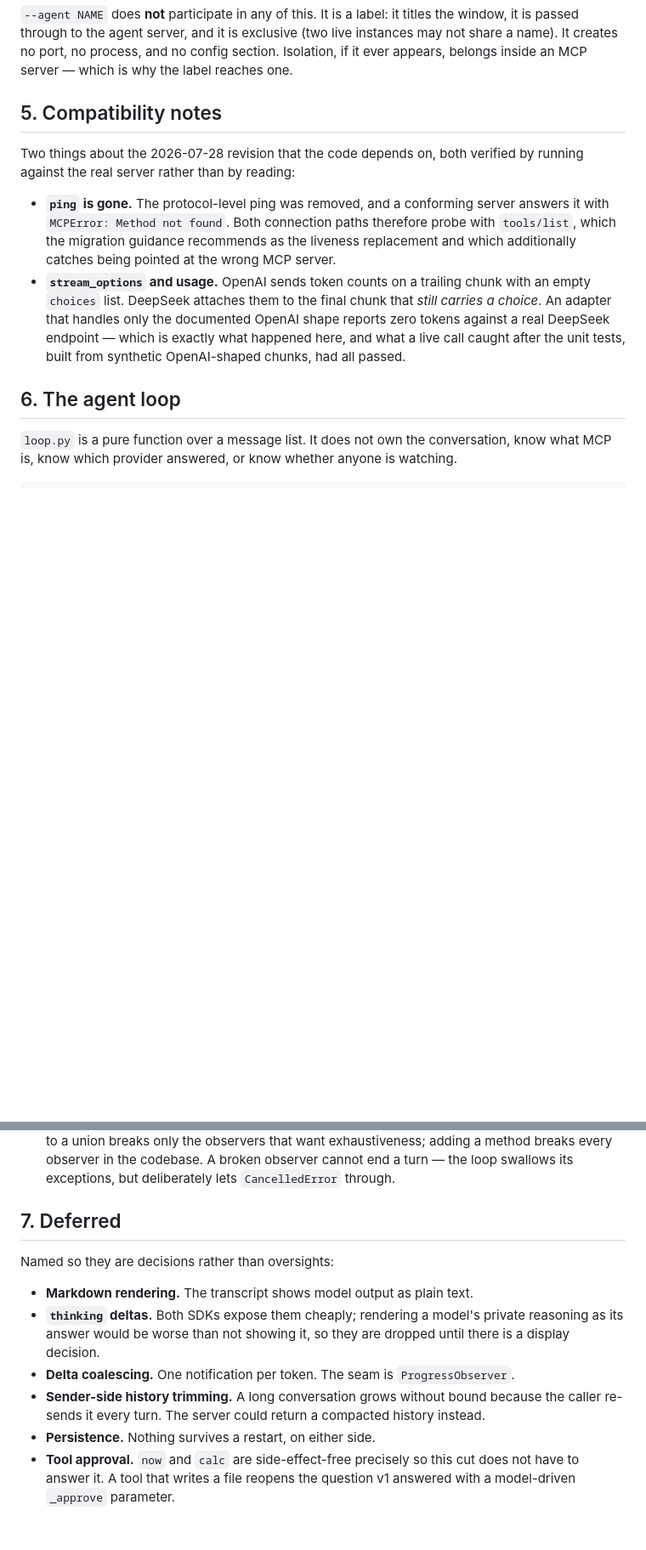
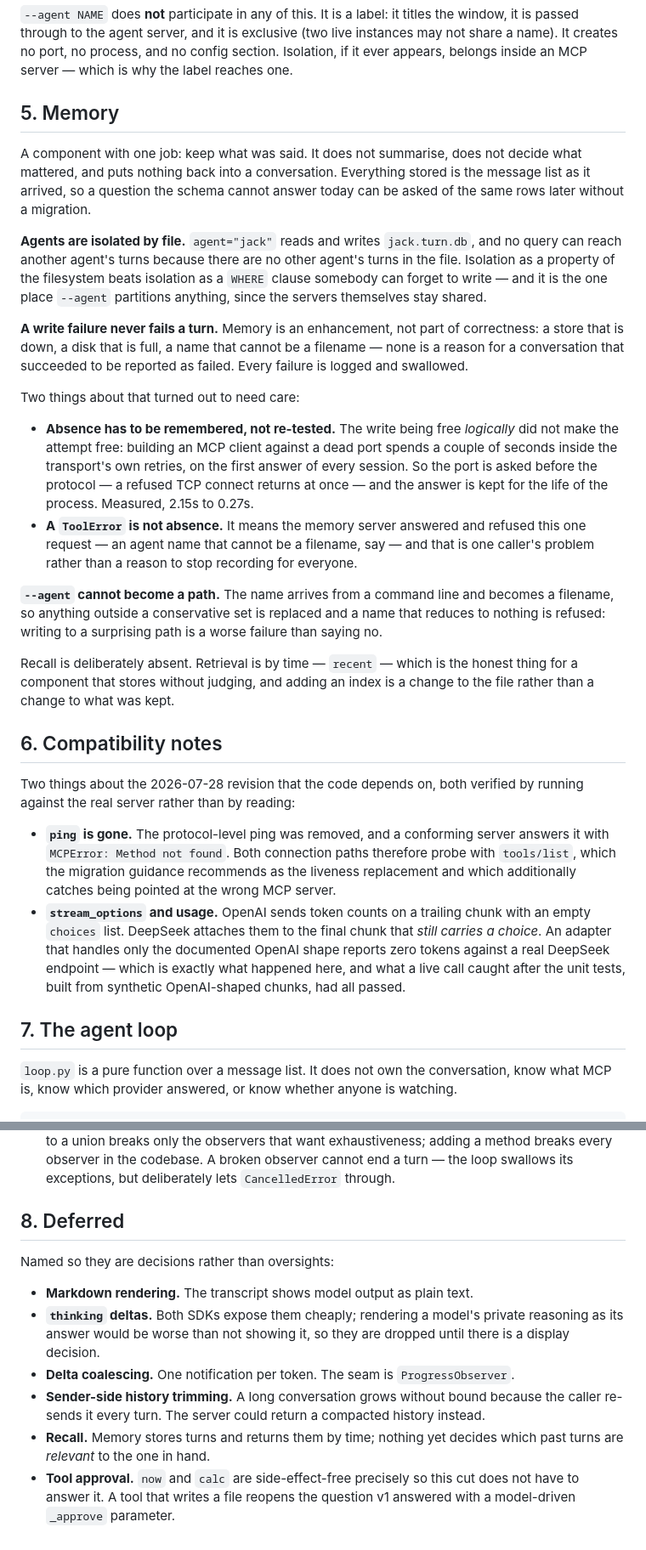
Before and after one commit to juzcn/slife2, a Markdown page: DESIGN.md, 2 parts joined by grey strips. Shown at 85% size. GitHub-like rendering; blank space fills up the shorter version.

```diff
--- a/DESIGN.md
+++ b/DESIGN.md
@@ -168,7 +175,48 @@ live instances may not share a name). It creates no port, no process, and no
 config section. Isolation, if it ever appears, belongs inside an MCP server —
 which is why the label reaches one.
 
-## 5. Compatibility notes
+## 5. Memory
+
+A component with one job: keep what was said. It does not summarise, does not
+decide what mattered, and puts nothing back into a conversation. Everything
+stored is the message list as it arrived, so a question the schema cannot answer
+today can be asked of the same rows later without a migration.
+
+**Agents are isolated by file.** `agent="jack"` reads and writes
+`jack.turn.db`, and no query can reach another agent's turns because there are
+no other agent's turns in the file. Isolation as a property of the filesystem
+beats isolation as a `WHERE` clause somebody can forget to write — and it is the
+one place `--agent` partitions anything, since the servers themselves stay
+shared.
+
+**A write failure never fails a turn.** Memory is an enhancement, not part of
+correctness: a store that is down, a disk that is full, a name that cannot be a
+filename — none is a reason for a conversation that succeeded to be reported as
+failed. Every failure is logged and swallowed.
+
+Two things about that turned out to need care:
+
+- **Absence has to be remembered, not re-tested.** The write being free
+  *logically* did not make the attempt free: building an MCP client against a
+  dead port spends a couple of seconds inside the transport's own retries, on
+  the first answer of every session. So the port is asked before the protocol —
+  a refused TCP connect returns at once — and the answer is kept for the life of
+  the process. Measured, 2.15s to 0.27s.
+- **A `ToolError` is not absence.** It means the memory server answered and
+  refused this one request — an agent name that cannot be a filename, say — and
+  that is one caller's problem rather than a reason to stop recording for
+  everyone.
+
+**`--agent` cannot become a path.** The name arrives from a command line and
+becomes a filename, so anything outside a conservative set is replaced and a
+name that reduces to nothing is refused: writing to a surprising path is a worse
+failure than saying no.
+
+Recall is deliberately absent. Retrieval is by time — `recent` — which is the
+honest thing for a component that stores without judging, and adding an index is
+a change to the file rather than a change to what was kept.
+
+## 6. Compatibility notes
 
 Two things about the 2026-07-28 revision that the code depends on, both verified
 by running against the real server rather than by reading:
@@ -185,7 +233,7 @@ by running against the real server rather than by reading:
   what happened here, and what a live call caught after the unit tests, built
   from synthetic OpenAI-shaped chunks, had all passed.
 
-## 6. The agent loop
+## 7. The agent loop
 
 `loop.py` is a pure function over a message list. It does not own the
 conversation, know what MCP is, know which provider answered, or know whether
@@ -215,7 +263,7 @@ Three load-bearing details:
   broken observer cannot end a turn — the loop swallows its exceptions, but
   deliberately lets `CancelledError` through.
 
-## 7. Deferred
+## 8. Deferred
 
 Named so they are decisions rather than oversights:
 
@@ -228,7 +276,8 @@ Named so they are decisions rather than oversights:
 - **Sender-side history trimming.** A long conversation grows without bound
   because the caller re-sends it every turn. The server could return a
   compacted history instead.
-- **Persistence.** Nothing survives a restart, on either side.
+- **Recall.** Memory stores turns and returns them by time; nothing yet
+  decides which past turns are *relevant* to the one in hand.
 - **Tool approval.** `now` and `calc` are side-effect-free precisely so this cut
   does not have to answer it. A tool that writes a file reopens the question v1
   answered with a model-driven `_approve` parameter.
```
Also changed, not shown: other parts of DESIGN.md (+14 -7 lines), README.md (+34 -15 lines).
